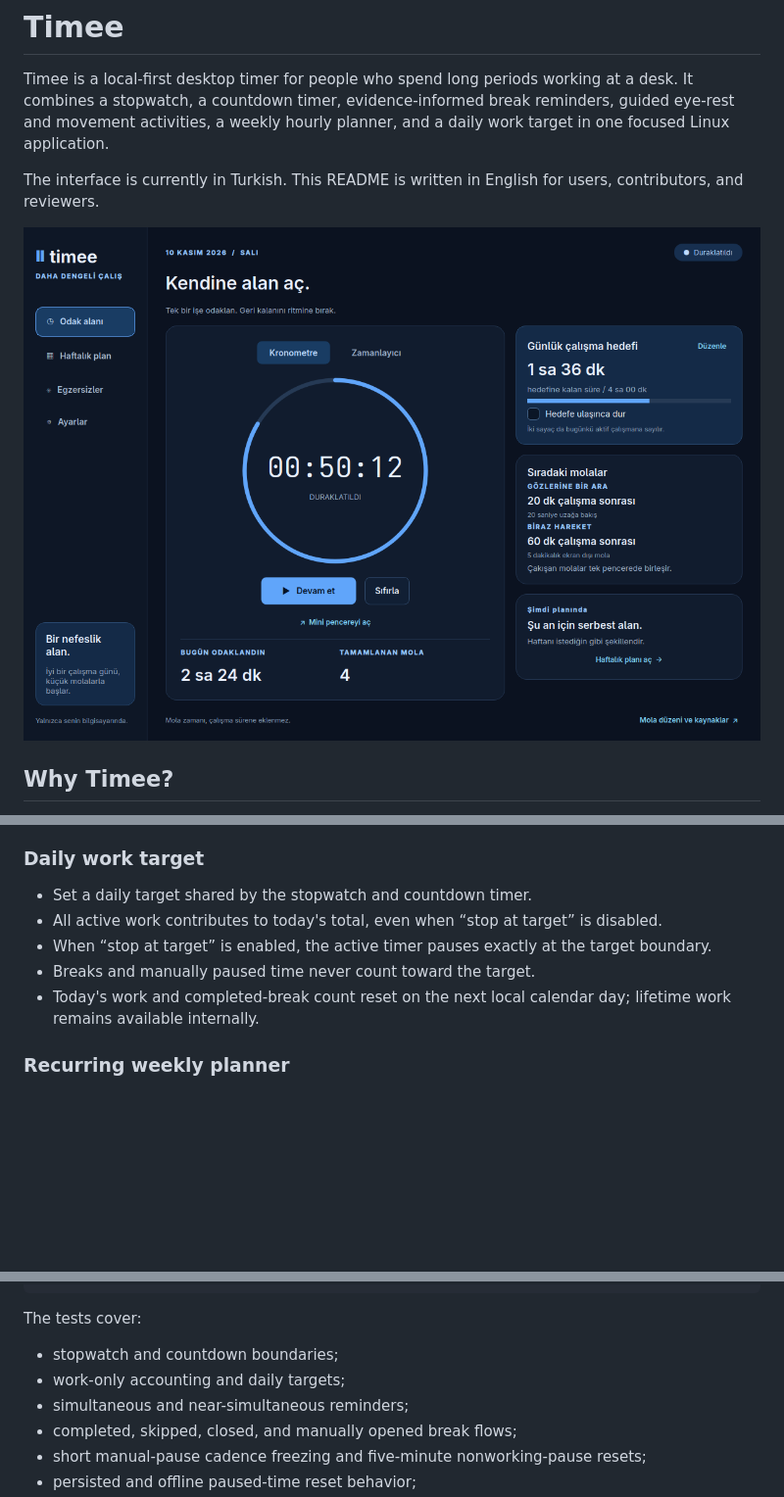
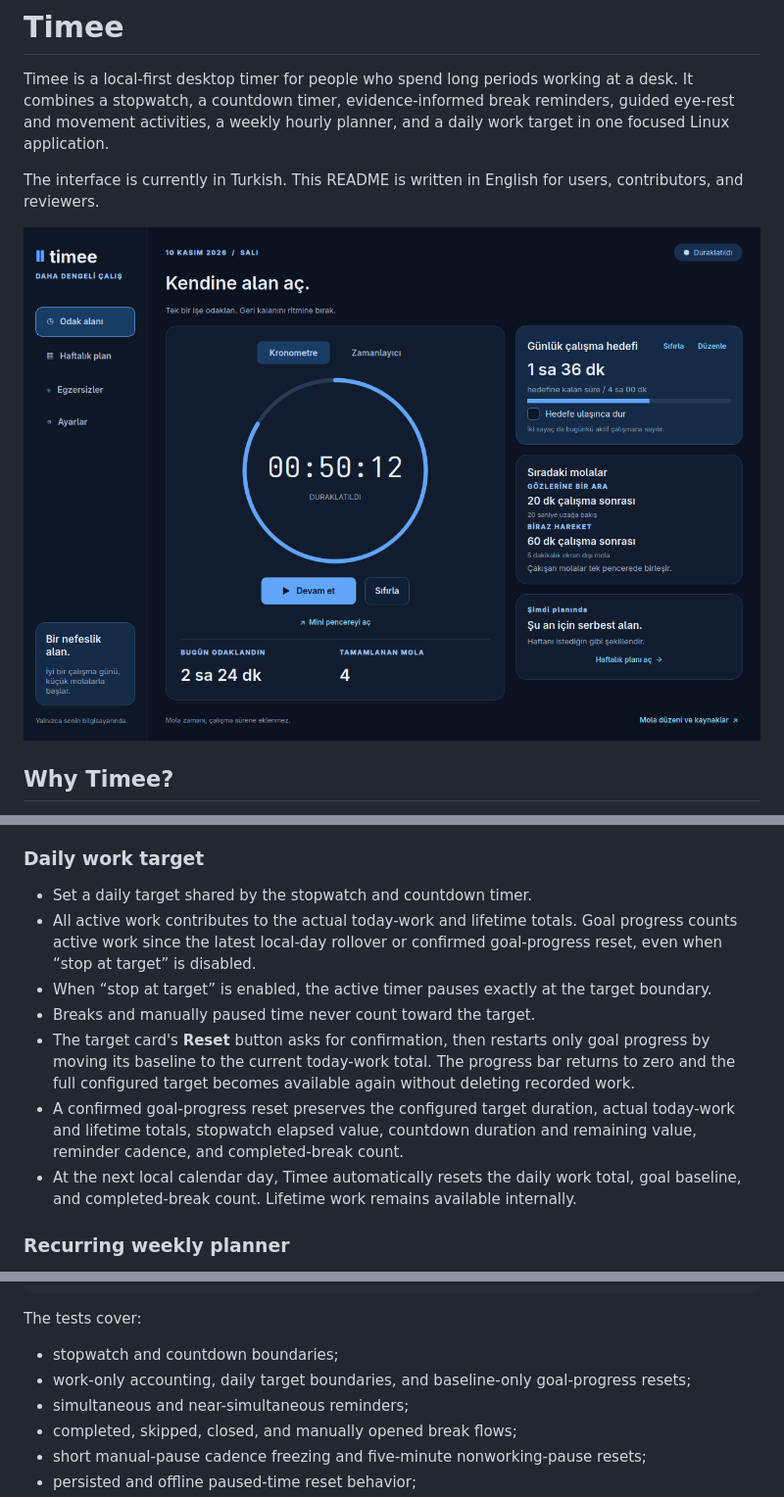
Before and after one commit to emirkaganyigit/timee, a Markdown page: README.md, 3 parts joined by grey strips. Shown at 98% size. Rendered like a GitHub page; pictures changed too: docs/screenshots-timee/focus.png; blank space fills up the shorter version.

Commit message:
Add daily goal progress reset

```diff
--- a/README.md
+++ b/README.md
@@ -83,10 +83,12 @@ Animations can be reduced in Settings. Sound is disabled by default and can be e
 ### Daily work target
 
 - Set a daily target shared by the stopwatch and countdown timer.
-- All active work contributes to today's total, even when “stop at target” is disabled.
+- All active work contributes to the actual today-work and lifetime totals. Goal progress counts active work since the latest local-day rollover or confirmed goal-progress reset, even when “stop at target” is disabled.
 - When “stop at target” is enabled, the active timer pauses exactly at the target boundary.
 - Breaks and manually paused time never count toward the target.
-- Today's work and completed-break count reset on the next local calendar day; lifetime work remains available internally.
+- The target card's **Reset** button asks for confirmation, then restarts only goal progress by moving its baseline to the current today-work total. The progress bar returns to zero and the full configured target becomes available again without deleting recorded work.
+- A confirmed goal-progress reset preserves the configured target duration, actual today-work and lifetime totals, stopwatch elapsed value, countdown duration and remaining value, reminder cadence, and completed-break count.
+- At the next local calendar day, Timee automatically resets the daily work total, goal baseline, and completed-break count. Lifetime work remains available internally.
 
 ### Recurring weekly planner
 
@@ -342,7 +344,7 @@ QT_QPA_PLATFORM=offscreen .venv/bin/python -m unittest discover -s tests -v
 The tests cover:
 
 - stopwatch and countdown boundaries;
-- work-only accounting and daily targets;
+- work-only accounting, daily target boundaries, and baseline-only goal-progress resets;
 - simultaneous and near-simultaneous reminders;
 - completed, skipped, closed, and manually opened break flows;
 - short manual-pause cadence freezing and five-minute nonworking-pause resets;
```
Also changed, not shown: 4 other files.
